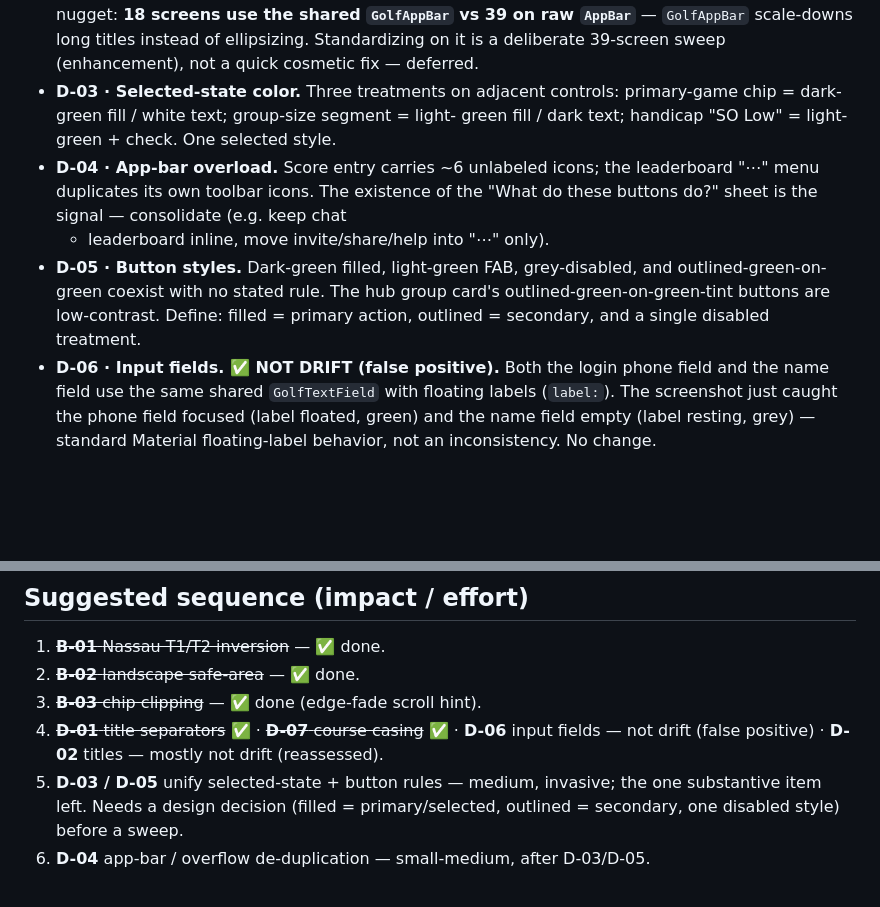
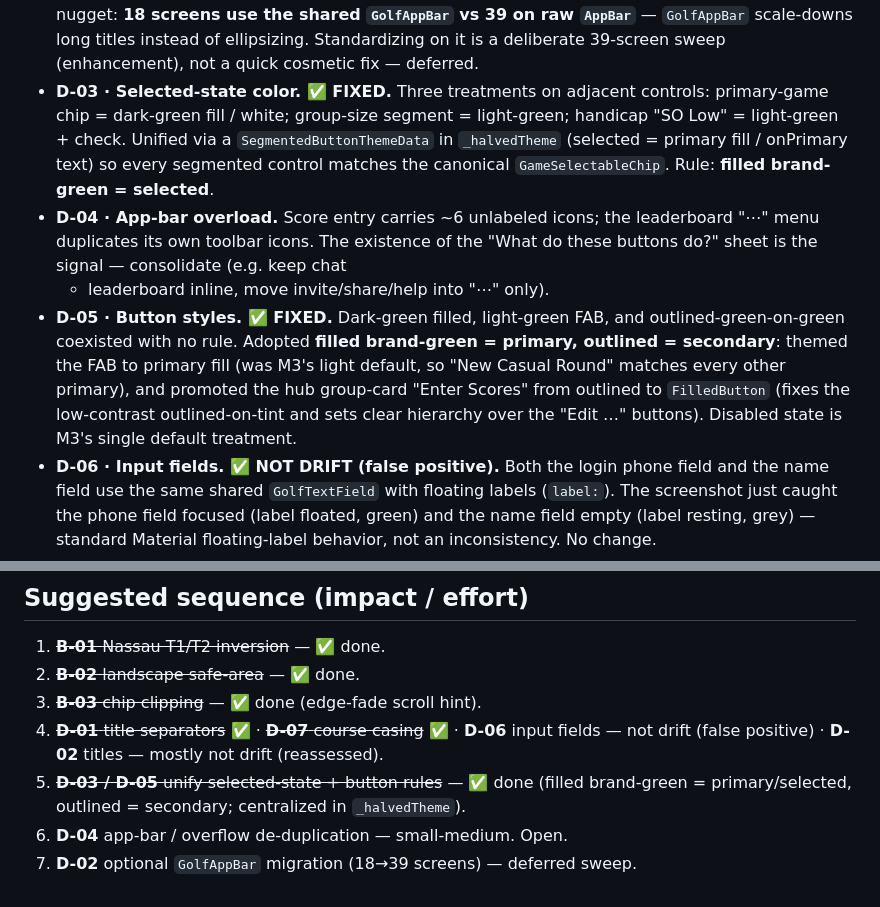
Before and after one commit to lip77us/golf-app, a Markdown page: docs/design-review/2.2.md, 2 parts joined by grey strips. Drawn GitHub-style; blank space fills up the shorter version.

Commit message:
docs: mark D-03/D-05 done in 2.2 design review
Co-Authored-By: Claude Opus 4.8 <noreply@anthropic.com>

```diff
--- a/docs/design-review/2.2.md
+++ b/docs/design-review/2.2.md
@@ -71,18 +71,23 @@ Findings have stable IDs (`B-0x` bugs, `D-0x` drift) — reference them in commi
   `GolfAppBar` scale-downs long titles instead of ellipsizing. Standardizing on it
   is a deliberate 39-screen sweep (enhancement), not a quick cosmetic fix —
   deferred.
-- **D-03 · Selected-state color.** Three treatments on adjacent controls:
-  primary-game chip = dark-green fill / white text; group-size segment = light-
-  green fill / dark text; handicap "SO Low" = light-green + check. One selected
-  style.
+- **D-03 · Selected-state color. ✅ FIXED.** Three treatments on adjacent
+  controls: primary-game chip = dark-green fill / white; group-size segment =
+  light-green; handicap "SO Low" = light-green + check. Unified via a
+  `SegmentedButtonThemeData` in `_halvedTheme` (selected = primary fill /
+  onPrimary text) so every segmented control matches the canonical
+  `GameSelectableChip`. Rule: **filled brand-green = selected**.
 - **D-04 · App-bar overload.** Score entry carries ~6 unlabeled icons; the
   leaderboard "⋯" menu duplicates its own toolbar icons. The existence of the
   "What do these buttons do?" sheet is the signal — consolidate (e.g. keep chat
   + leaderboard inline, move invite/share/help into "⋯" only).
-- **D-05 · Button styles.** Dark-green filled, light-green FAB, grey-disabled,
-  and outlined-green-on-green coexist with no stated rule. The hub group card's
-  outlined-green-on-green-tint buttons are low-contrast. Define: filled = primary
-  action, outlined = secondary, and a single disabled treatment.
+- **D-05 · Button styles. ✅ FIXED.** Dark-green filled, light-green FAB, and
+  outlined-green-on-green coexisted with no rule. Adopted **filled brand-green =
+  primary, outlined = secondary**: themed the FAB to primary fill (was M3's light
+  default, so "New Casual Round" matches every other primary), and promoted the
+  hub group-card "Enter Scores" from outlined to `FilledButton` (fixes the
+  low-contrast outlined-on-tint and sets clear hierarchy over the "Edit …"
+  buttons). Disabled state is M3's single default treatment.
 - **D-06 · Input fields. ✅ NOT DRIFT (false positive).** Both the login phone
   field and the name field use the same shared `GolfTextField` with floating
   labels (`label:`). The screenshot just caught the phone field focused (label
@@ -113,7 +118,8 @@ Findings have stable IDs (`B-0x` bugs, `D-0x` drift) — reference them in commi
 2. ~~**B-02** landscape safe-area~~ — ✅ done.
 3. ~~**B-03** chip clipping~~ — ✅ done (edge-fade scroll hint).
 4. ~~**D-01** title separators~~ ✅ · ~~**D-07** course casing~~ ✅ · **D-06** input fields — not drift (false positive) · **D-02** titles — mostly not drift (reassessed).
-5. **D-03 / D-05** unify selected-state + button rules — medium, invasive; the one
-   substantive item left. Needs a design decision (filled = primary/selected,
-   outlined = secondary, one disabled style) before a sweep.
-6. **D-04** app-bar / overflow de-duplication — small-medium, after D-03/D-05.
+5. ~~**D-03 / D-05** unify selected-state + button rules~~ — ✅ done (filled
+   brand-green = primary/selected, outlined = secondary; centralized in
+   `_halvedTheme`).
+6. **D-04** app-bar / overflow de-duplication — small-medium. Open.
+7. **D-02** optional `GolfAppBar` migration (18→39 screens) — deferred sweep.
```
